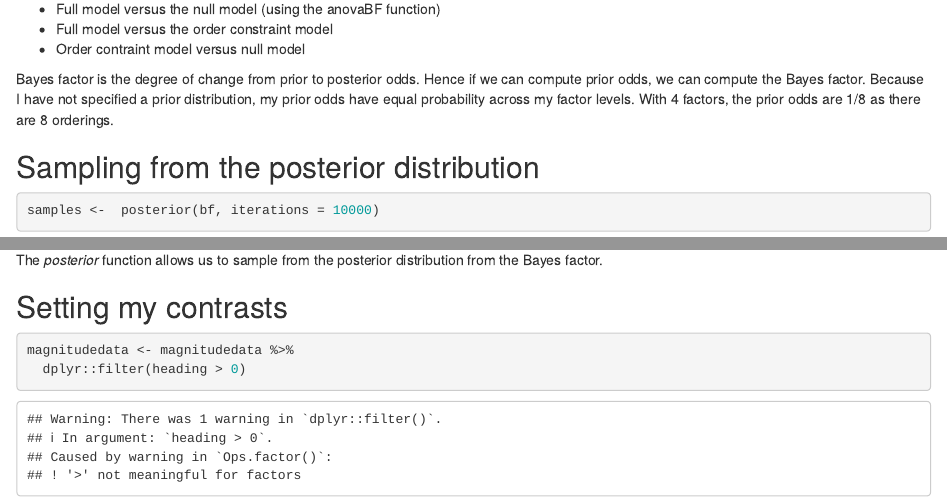
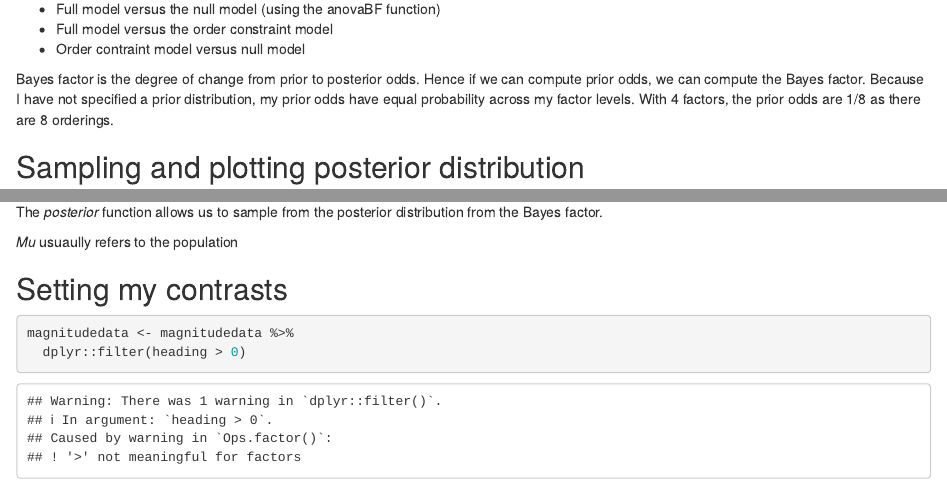
Before and after one commit to courtneygoodridge/Bayesian, an R Markdown document (Bayesian_Analysis_Draft.Rmd): the page in a window 1100 px wide, from 1280 px down, and a second part further down, joined at a grey line. Rendered offline with R 4.5, knitr and Pandoc, with nearby package versions; some code elsewhere in the file could not run offline.

Commit message:
sampling from posterior

````diff
--- a/Bayesian_Analysis_Draft.Rmd
+++ b/Bayesian_Analysis_Draft.Rmd
@@ -72,7 +72,7 @@ My order constraint model will allow me to make 3 comparisons with my Bayes fact
 
 Bayes factor is the degree of change from prior to posterior odds. Hence if we can compute prior odds, we can compute the Bayes factor. Because I have not specified a prior distribution, my prior odds have equal probability across my factor levels. With 4 factors, the prior odds are 1/8 as there are 8 orderings.
 
-## Sampling from the posterior distribution
+## Sampling and plotting posterior distribution
 
 ```{r sample from the posterior distribution}
 samples <-  posterior(bf, iterations = 10000)
@@ -83,3 +89,4 @@ The *posterior* function allows us to sample from the posterior distribution fro
+*Mu* usuaully refers to the population
 
 ## Setting my contrasts
 
````
Also changed, not shown: Bayesian_Analysis_Draft.Rmd (6 more changed lines).
